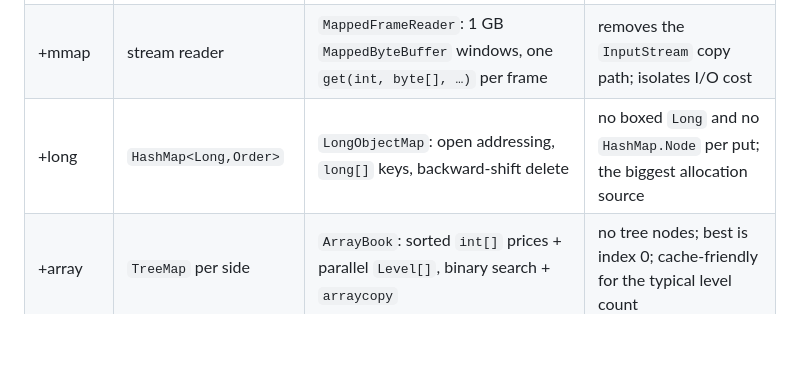
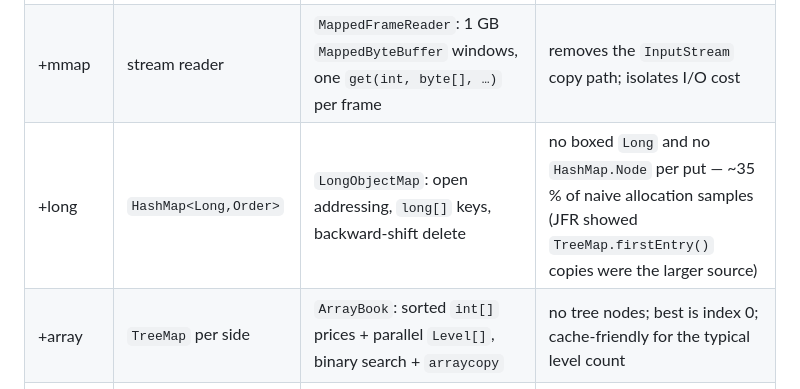
Before and after one commit to PhamHongPhuc2712/order-book, a Markdown page: docs/perf.md, the part around the change. Drawn GitHub-style; blank space fills up the shorter version.

Commit message:
perf: correct allocation-source note for +long row

```diff
--- a/docs/perf.md
+++ b/docs/perf.md
@@ -40,7 +40,7 @@ rows (both readers) genuinely pay for SSD reads. The subset (472 MB) is fully ca
 |---|---|---|---|
 | naive | — | `BufferedInputStream` + `HashMap<Long,Order>` + `TreeMap<Integer,Level>` + `new Order` per add | what a competent engineer writes first |
 | +mmap | stream reader | `MappedFrameReader`: 1 GB `MappedByteBuffer` windows, one `get(int, byte[], …)` per frame | removes the `InputStream` copy path; isolates I/O cost |
-| +long | `HashMap<Long,Order>` | `LongObjectMap`: open addressing, `long[]` keys, backward-shift delete | no boxed `Long` and no `HashMap.Node` per put; the biggest allocation source |
+| +long | `HashMap<Long,Order>` | `LongObjectMap`: open addressing, `long[]` keys, backward-shift delete | no boxed `Long` and no `HashMap.Node` per put — ~35 % of naive allocation samples (JFR showed `TreeMap.firstEntry()` copies were the larger source) |
 | +array | `TreeMap` per side | `ArrayBook`: sorted `int[]` prices + parallel `Level[]`, binary search + `arraycopy` | no tree nodes; best is index 0; cache-friendly for the typical level count |
 | +pool | `new Order` per add | `OrderPool` free list threaded through `Order.next` | steady-state hot path stops allocating |
 | +dedupe | `onBbo` on every book change | `onBbo` only when one of the four BBO fields changed | removes listener calls that carry no information |
```
